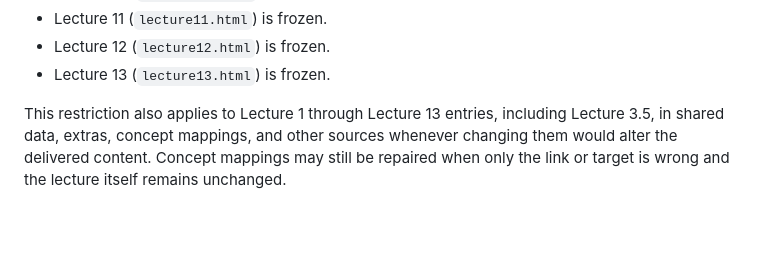
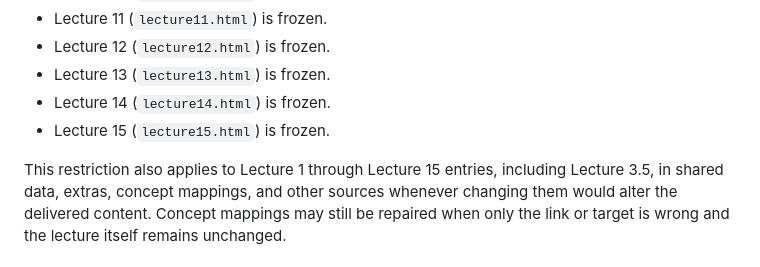
Before and after one commit to drdebmath/IITIJul2026CS103, a Markdown page: AGENTS.md, the part around the change. Rendered like a GitHub page; blank space fills up the shorter version.

Commit message:
Freeze Lectures 14 and 15
Co-Authored-By: Claude Opus 5.5 <noreply@anthropic.com>

```diff
--- a/AGENTS.md
+++ b/AGENTS.md
@@ -40,8 +40,10 @@ inspect the diff and ensure that frozen lectures have not changed incidentally.
 - Lecture 11 (`lecture11.html`) is frozen.
 - Lecture 12 (`lecture12.html`) is frozen.
 - Lecture 13 (`lecture13.html`) is frozen.
+- Lecture 14 (`lecture14.html`) is frozen.
+- Lecture 15 (`lecture15.html`) is frozen.
 
-This restriction also applies to Lecture 1 through Lecture 13 entries, including
+This restriction also applies to Lecture 1 through Lecture 15 entries, including
 Lecture 3.5, in shared data, extras, concept mappings, and other
 sources whenever changing them would alter the delivered content. Concept mappings
 may still be repaired when only the link or target is wrong and the lecture itself
```
